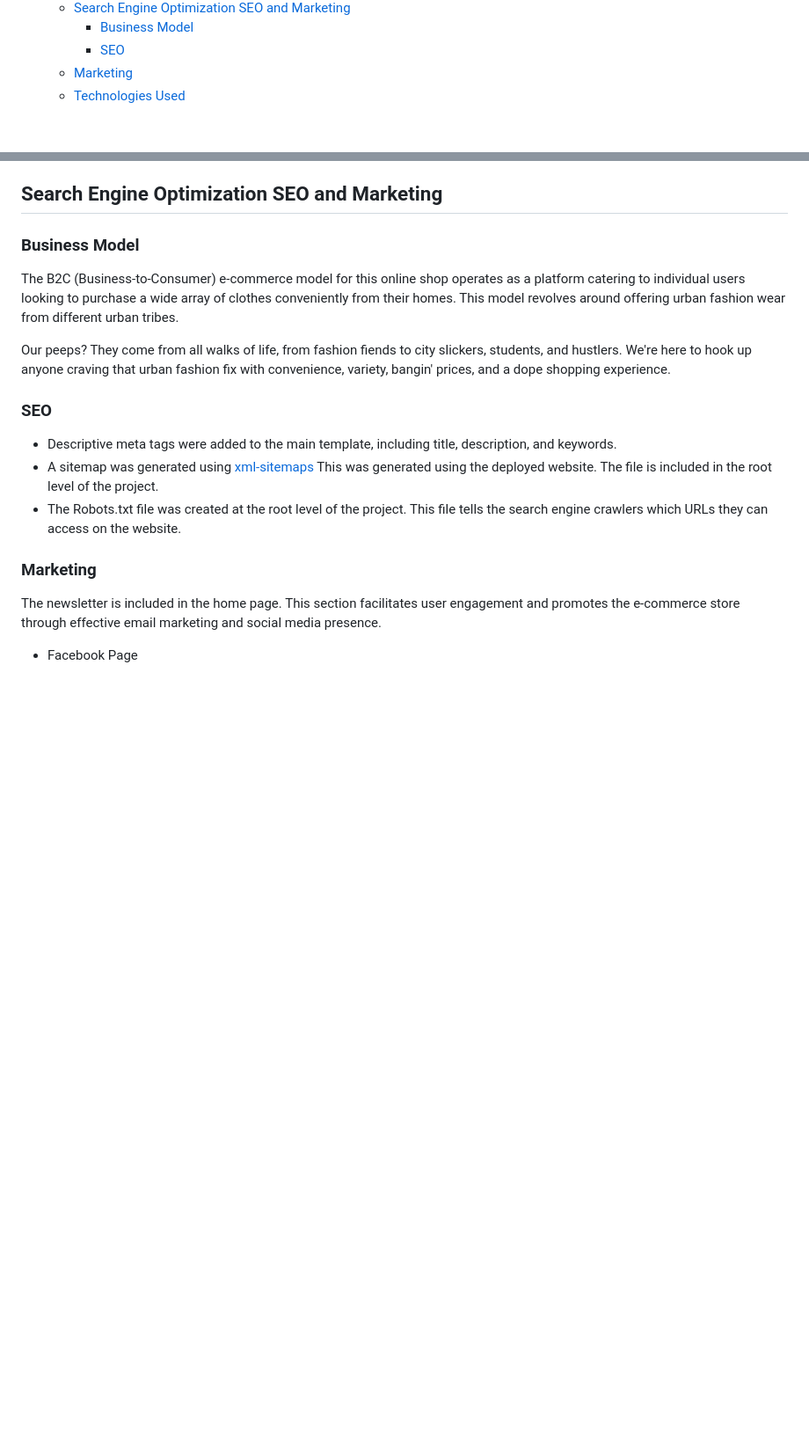
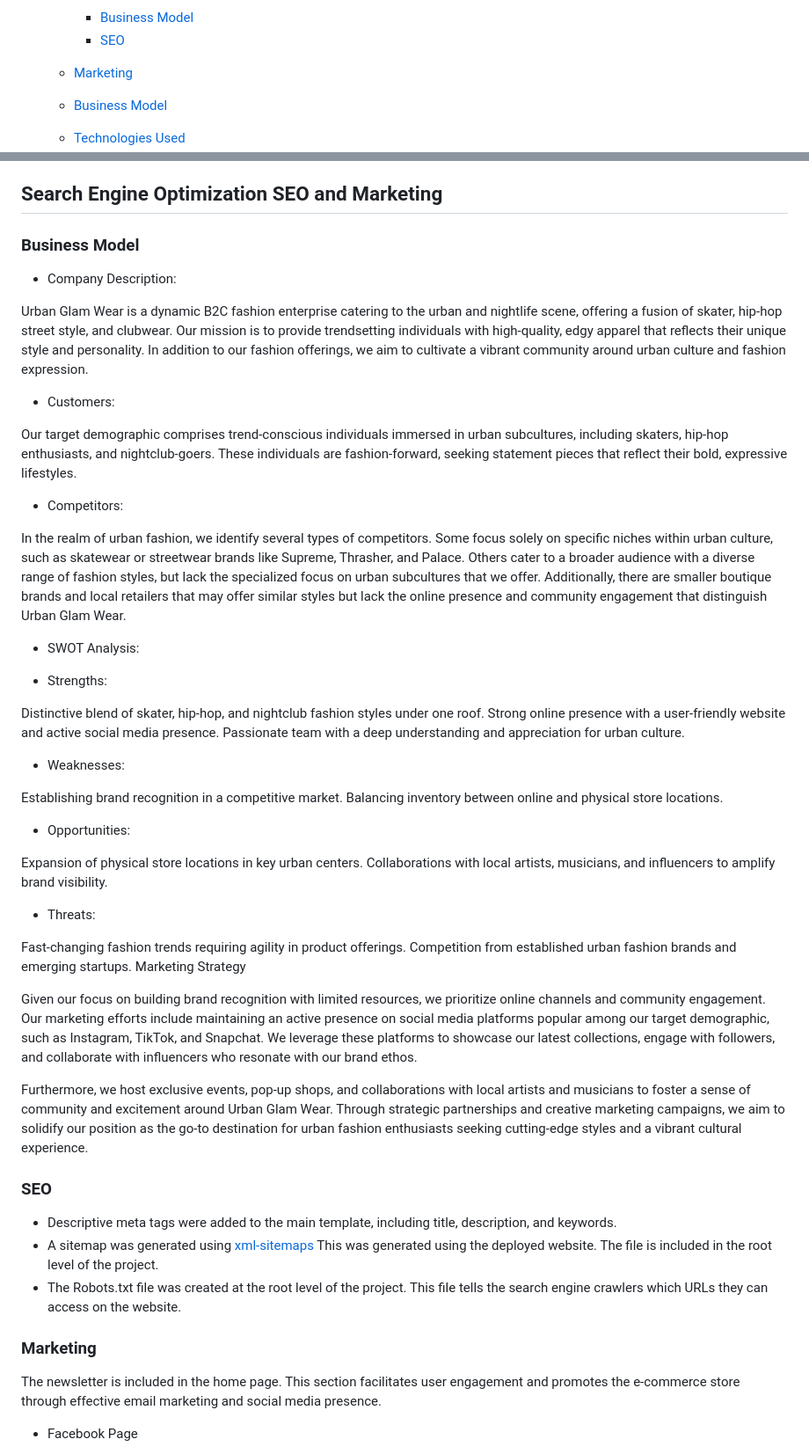
Before and after one commit to MiguelSanLeon/urban-galm-wear, a Markdown page: README.md, 2 parts joined by grey strips. Shown: that part at 88% size. GitHub-like rendering; blank space fills up the shorter version.

Commit message:
Added some text to business model

```diff
--- a/README.md
+++ b/README.md
@@ -54,6 +54,8 @@ Urban Glam Wear is an online clothes shopping site designed for urban fashionist
         - [Business Model](#business-model)
         - [SEO](#seo)
     - [Marketing](#marketing)
+    - [Business Model](#business-model)
+
     - [Technologies Used](#technologies-used)
         - [Languages Used](#languages-used)
         - [Frameworks, Libraries and Programs Used](#frameworks-libraries-and-programs-used)
@@ -431,10 +433,42 @@ This web application has been designed with bootstrap5 to be responsive across a
 
 
 ### Business Model
-The B2C (Business-to-Consumer) e-commerce model for this online shop operates as a platform catering to individual users looking to purchase a wide array of clothes conveniently from their homes. This model revolves around offering urban fashion wear from different urban tribes.
+- Company Description:
 
+Urban Glam Wear is a dynamic B2C fashion enterprise catering to the urban and nightlife scene, offering a fusion of skater, hip-hop street style, and clubwear. Our mission is to provide trendsetting individuals with high-quality, edgy apparel that reflects their unique style and personality. In addition to our fashion offerings, we aim to cultivate a vibrant community around urban culture and fashion expression.
 
-Our peeps? They come from all walks of life, from fashion fiends to city slickers, students, and hustlers. We're here to hook up anyone craving that urban fashion fix with convenience, variety, bangin' prices, and a dope shopping experience.
+- Customers:
+
+Our target demographic comprises trend-conscious individuals immersed in urban subcultures, including skaters, hip-hop enthusiasts, and nightclub-goers. These individuals are fashion-forward, seeking statement pieces that reflect their bold, expressive lifestyles.
+
+- Competitors:
+
+In the realm of urban fashion, we identify several types of competitors. Some focus solely on specific niches within urban culture, such as skatewear or streetwear brands like Supreme, Thrasher, and Palace. Others cater to a broader audience with a diverse range of fashion styles, but lack the specialized focus on urban subcultures that we offer. Additionally, there are smaller boutique brands and local retailers that may offer similar styles but lack the online presence and community engagement that distinguish Urban Glam Wear.
+
+- SWOT Analysis:
+
+- Strengths:
+
+Distinctive blend of skater, hip-hop, and nightclub fashion styles under one roof.
+Strong online presence with a user-friendly website and active social media presence.
+Passionate team with a deep understanding and appreciation for urban culture.
+- Weaknesses:
+
+Establishing brand recognition in a competitive market.
+Balancing inventory between online and physical store locations.
+- Opportunities:
+
+Expansion of physical store locations in key urban centers.
+Collaborations with local artists, musicians, and influencers to amplify brand visibility.
+- Threats:
+
+Fast-changing fashion trends requiring agility in product offerings.
+Competition from established urban fashion brands and emerging startups.
+Marketing Strategy
+
+Given our focus on building brand recognition with limited resources, we prioritize online channels and community engagement. Our marketing efforts include maintaining an active presence on social media platforms popular among our target demographic, such as Instagram, TikTok, and Snapchat. We leverage these platforms to showcase our latest collections, engage with followers, and collaborate with influencers who resonate with our brand ethos.
+
+Furthermore, we host exclusive events, pop-up shops, and collaborations with local artists and musicians to foster a sense of community and excitement around Urban Glam Wear. Through strategic partnerships and creative marketing campaigns, we aim to solidify our position as the go-to destination for urban fashion enthusiasts seeking cutting-edge styles and a vibrant cultural experience.
 
 
 ### SEO
```
Also changed, not shown: other parts of README.md (+2 -0 lines).
